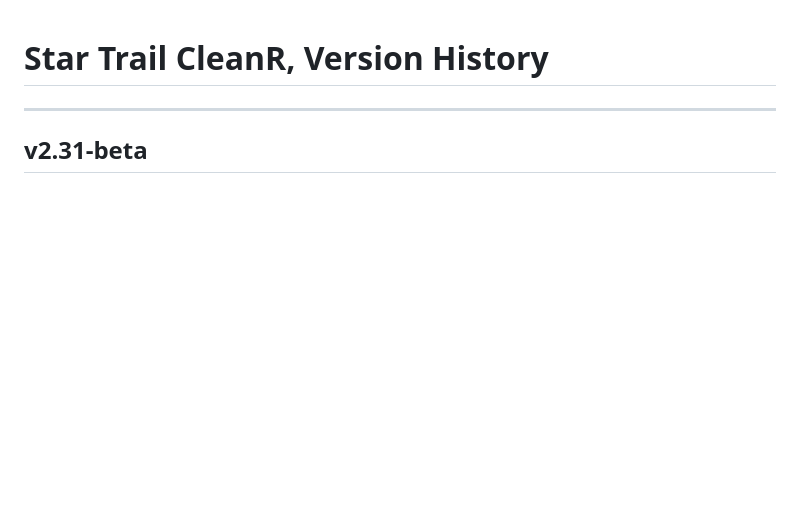
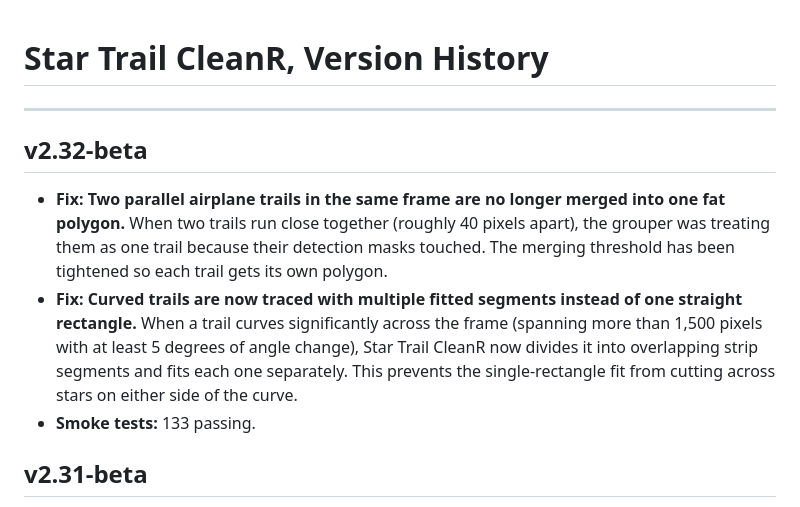
Before and after one commit to bruceherwig-dot/star-trail-cleanr, a Markdown page: CHANGELOG.md, the part around the change. Rendered like a GitHub page; blank space fills up the shorter version.

Commit message:
v2.32-beta: CHANGELOG for parallel trail fix + curved trail fix
Co-Authored-By: Claude Sonnet 4.6 <noreply@anthropic.com>

```diff
--- a/CHANGELOG.md
+++ b/CHANGELOG.md
@@ -1,6 +1,11 @@
 # Star Trail CleanR, Version History
 
 ---
+
+## v2.32-beta
+- **Fix: Two parallel airplane trails in the same frame are no longer merged into one fat polygon.** When two trails run close together (roughly 40 pixels apart), the grouper was treating them as one trail because their detection masks touched. The merging threshold has been tightened so each trail gets its own polygon.
+- **Fix: Curved trails are now traced with multiple fitted segments instead of one straight rectangle.** When a trail curves significantly across the frame (spanning more than 1,500 pixels with at least 5 degrees of angle change), Star Trail CleanR now divides it into overlapping strip segments and fits each one separately. This prevents the single-rectangle fit from cutting across stars on either side of the curve.
+- **Smoke tests:** 133 passing.
 
 ## v2.31-beta
 - **Fix: GPU installation no longer fails with a misleading error on networks that block pytorch.org.** When pytorch.org returns a 403 Forbidden error, Star Trail CleanR now automatically retries the download from a backup server. If both servers are blocked, the error message now explains the situation clearly and suggests connecting to a VPN, with a More Info button linking to step-by-step instructions.
```
